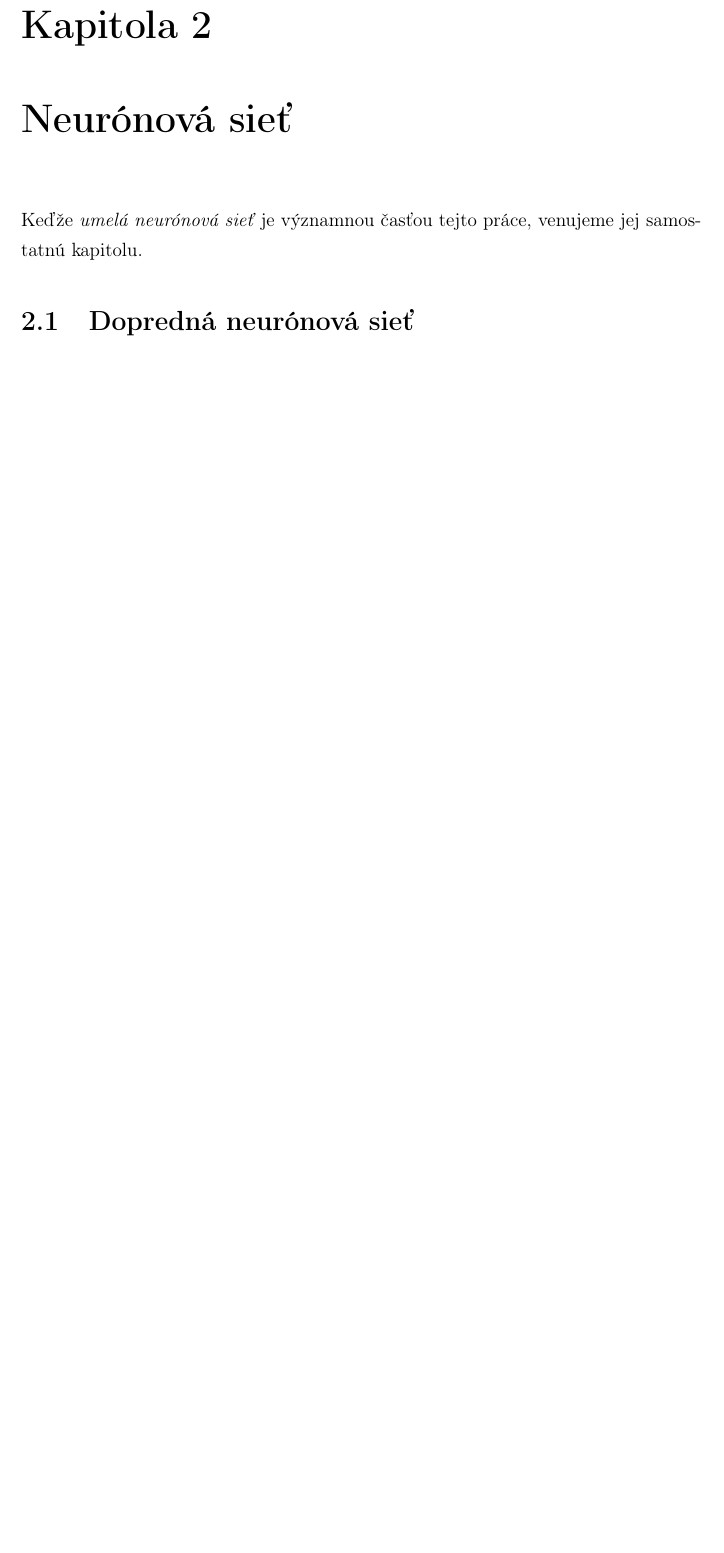
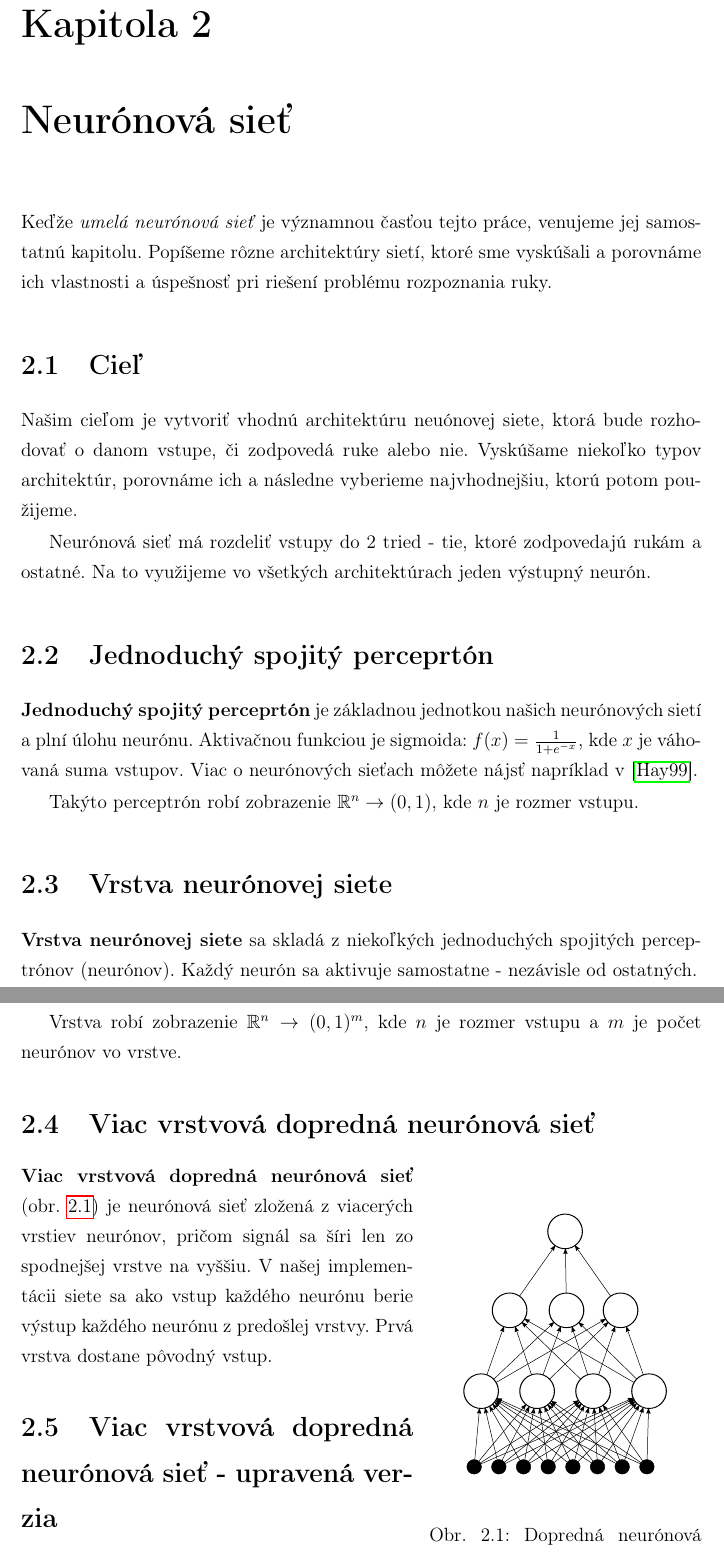
Before and after one commit to mhozza/HandControl_BachelorThesis, a LaTeX thesis (main.tex, which reads neuralnet.tex): part of page 9 of 18 before the commit and two parts of pages 9 and 10 of 19 after it, the two joined at a grey line, cut so that both start at the same text, the shorter picture padded with empty space. Compiled offline with pdfLaTeX.

Commit message:
Pridany text o neuronkach + obrazky

```diff
--- a/main.tex
+++ b/main.tex
@@ -5,6 +5,7 @@
 \usepackage[top=2.7cm, bottom=2.7cm, left=3cm, right=3cm]{geometry}
 \usepackage{amssymb}
 \usepackage{epsfig}
+\usepackage{wrapfig}
 \usepackage{url}
 \usepackage[bookmarks]{hyperref}
 \usepackage[T1]{fontenc}
--- a/neuralnet.tex
+++ b/neuralnet.tex
@@ -1,4 +1,29 @@
 \chapter{Neurónová sieť}\label{chap:neuralnet}
-Keďže \textit{umelá neurónová sieť} je významnou časťou tejto práce, venujeme jej samostatnú kapitolu.
 
-\section{Dopredná neurónová sieť}
+Keďže \textit{umelá neurónová sieť} je významnou časťou tejto práce, venujeme jej samostatnú kapitolu. Popíšeme rôzne architektúry sietí, ktoré sme vyskúšali a porovnáme ich vlastnosti a úspešnosť pri riešení problému rozpoznania ruky.
+
+\section{Cieľ}
+
+Našim cieľom je vytvoriť vhodnú architektúru neuónovej siete, ktorá bude rozhodovať o danom vstupe, či zodpovedá ruke alebo nie. Vyskúšame niekoľko typov architektúr, porovnáme ich a následne vyberieme najvhodnejšiu, ktorú potom použijeme.
+
+Neurónová sieť má rozdeliť vstupy do 2 tried - tie, ktoré zodpovedajú rukám a ostatné. Na to využijeme vo všetkých architektúrach jeden výstupný neurón.
+
+\section{Jednoduchý spojitý perceprtón}
+
+\textbf{Jednoduchý spojitý perceprtón} je základnou jednotkou našich neurónových sietí a plní úlohu neurónu. Aktivačnou funkciou je sigmoida: $f(x) = \frac{1}{1+e^{-x}}$, kde $x$ je váhovaná suma vstupov. Viac o neurónových sieťach môžete nájsť napríklad v \cite{haykin1999neural}.
+
+Takýto perceptrón robí zobrazenie $\mathbb{R}^n\rightarrow (0,1)$, kde $n$ je rozmer vstupu.
+
+\section{Vrstva neurónovej siete}
+
+\textbf{Vrstva neurónovej siete} sa skladá z niekoľkých jednoduchých spojitých perceptrónov (neurónov). Každý neurón sa aktivuje samostatne - nezávisle od ostatných.
+
+Vrstva robí zobrazenie $\mathbb{R}^n\rightarrow (0,1)^m$, kde $n$ je rozmer vstupu a $m$ je počet neurónov vo vrstve.
+
+\section{Viac vrstvová dopredná neurónová sieť}
+
+\begin{wrapfigure}{r}{0.4\textwidth}
+  \begin{center}
+    \includegraphics[width=0.3\textwidth]{images/ffnn}
+  \end{center}
+  \caption{Dopredná neurónová sieť}
@@ -4,0 +35,7 @@ Keďže \textit{umelá neurónová sieť} je významnou časťou tejto práce, v
+  \label{fig:dffnn}
+\end{wrapfigure}
+
+
+\textbf{Viac vrstvová dopredná neurónová sieť} (obr. \ref{fig:ffnn}) je neurónová sieť zložená z viacerých vrstiev neurónov, pričom signál sa šíri len zo spodnejšej vrstve na vyššiu. V našej implementácii siete sa ako vstup každého neurónu berie výstup každého neurónu z predošlej vrstvy. Prvá vrstva dostane pôvodný vstup.
+
+\section{Viac vrstvová dopredná neurónová sieť - upravená verzia}
```
Also changed, not shown: images/dffnn.eps (added), images/dffnn.pdf (added), images/dffnn.svg (added), images/ffnn.eps (added), images/ffnn.pdf (added), images/ffnn.svg (added), neuralnet.tex (11 more changed lines).
